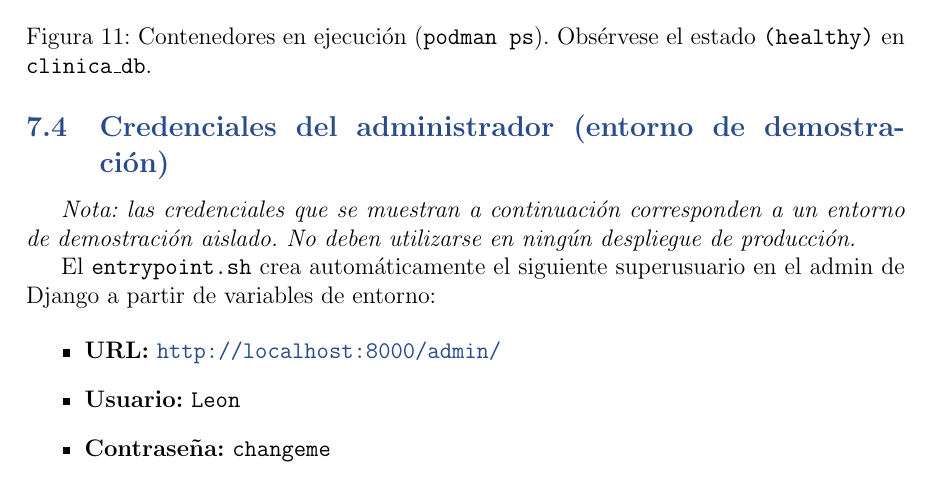
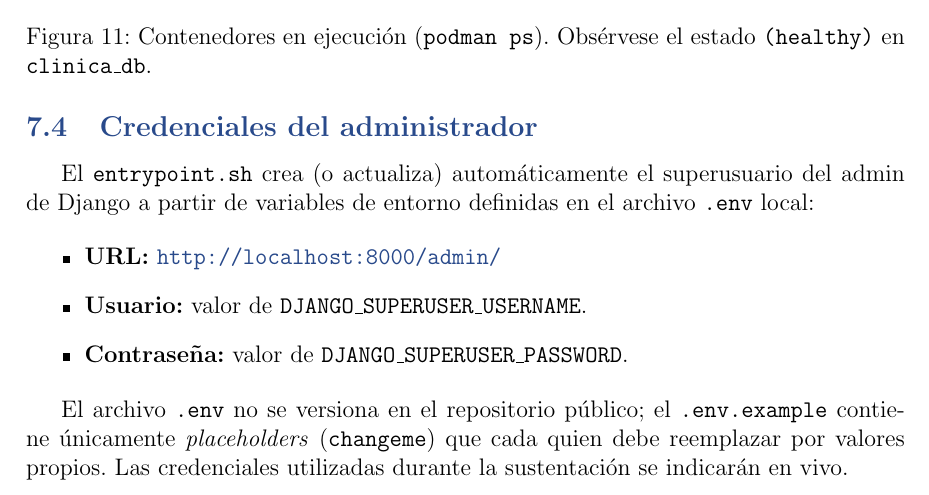
Before and after one commit to Chatesito/trabajo-ioo, a LaTeX document (informe/informe.tex): part of page 15 of 19, cut so that both start at the same text. Compiled offline with pdfLaTeX.

Commit message:
docs(informe): adaptar la sección de credenciales tras la sanitización
Tras eliminar Leon123@ del repositorio (también del historial reescrito),
la sección quedaba con un par usuario/contraseña incoherente
(Leon / changeme). Se reformula para hablar de las variables de entorno
y aclarar que el .env real no se versiona y que las credenciales de la
demo se mostrarán en vivo durante la sustentación.

```diff
--- a/informe/informe.tex
+++ b/informe/informe.tex
@@ -674,17 +674,17 @@ Para detener los servicios al finalizar la demostración basta con \texttt{podma
 \caption{Contenedores en ejecución (\texttt{podman ps}). Obsérvese el estado \texttt{(healthy)} en \texttt{clinica\_db}.}
 \end{figure}
 
-\subsection{Credenciales del administrador (entorno de demostración)}
+\subsection{Credenciales del administrador}
 
-\textit{Nota: las credenciales que se muestran a continuación corresponden a un entorno de demostración aislado. No deben utilizarse en ningún despliegue de producción.}
-
-El \texttt{entrypoint.sh} crea automáticamente el siguiente superusuario en el admin de Django a partir de variables de entorno:
+El \texttt{entrypoint.sh} crea (o actualiza) automáticamente el superusuario del admin de Django a partir de variables de entorno definidas en el archivo \texttt{.env} local:
 
 \begin{itemize}
     \item \textbf{URL:} \url{http://localhost:8000/admin/}
-    \item \textbf{Usuario:} \texttt{Leon}
-    \item \textbf{Contraseña:} \texttt{changeme}
+    \item \textbf{Usuario:} valor de \texttt{DJANGO\_SUPERUSER\_USERNAME}.
+    \item \textbf{Contraseña:} valor de \texttt{DJANGO\_SUPERUSER\_PASSWORD}.
 \end{itemize}
+
+El archivo \texttt{.env} no se versiona en el repositorio público; el \texttt{.env.example} contiene únicamente \textit{placeholders} (\texttt{changeme}) que cada quien debe reemplazar por valores propios. Las credenciales utilizadas durante la sustentación se indicarán en vivo.
 
 \begin{figure}[H]
 \centering
```
Also changed, not shown: informe/informe.pdf.
